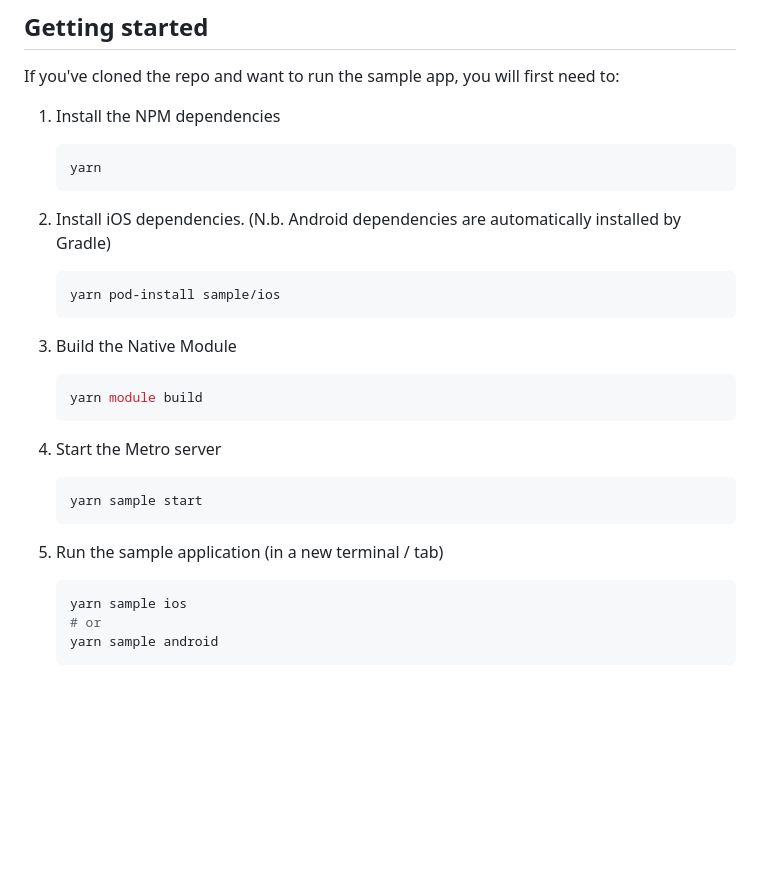
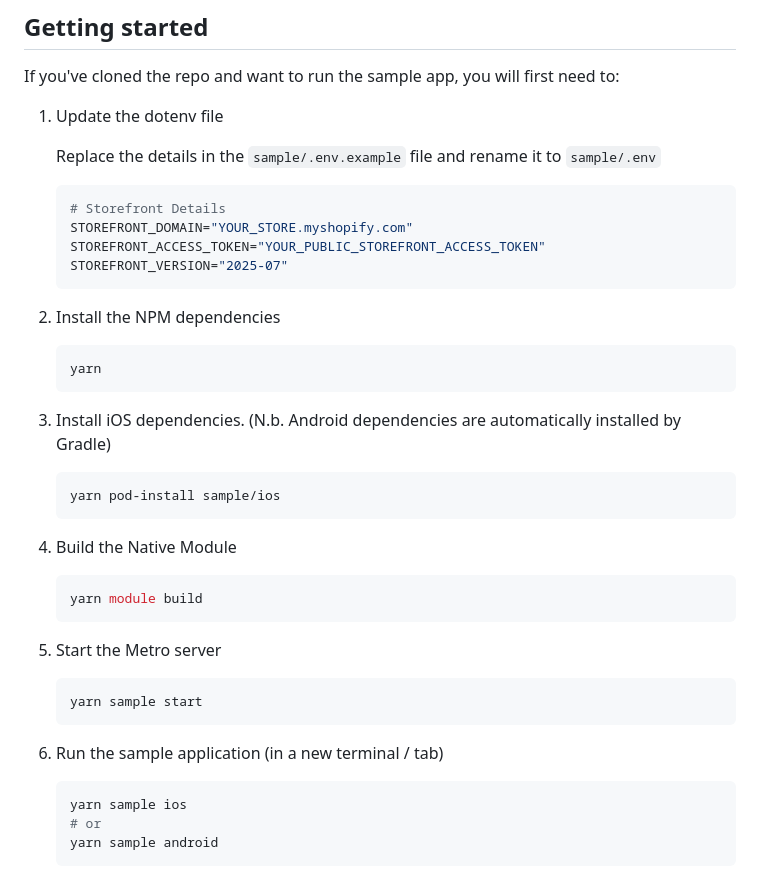
Before and after one commit to Shopify/checkout-sheet-kit-react-native, a Markdown page: CONTRIBUTING.md, the part around one of its changes. Rendered like a GitHub page; blank space fills up the shorter version.

````diff
--- a/CONTRIBUTING.md
+++ b/CONTRIBUTING.md
@@ -18,31 +18,42 @@ specific to each workspace.
 
 If you've cloned the repo and want to run the sample app, you will first need to:
 
-1. Install the NPM dependencies
+1. Update the dotenv file
+
+   Replace the details in the `sample/.env.example` file and rename it to `sample/.env`
+
+   ```sh
+   # Storefront Details
+   STOREFRONT_DOMAIN="YOUR_STORE.myshopify.com"
+   STOREFRONT_ACCESS_TOKEN="YOUR_PUBLIC_STOREFRONT_ACCESS_TOKEN"
+   STOREFRONT_VERSION="2025-07"
+   ```
+
+2. Install the NPM dependencies
 
    ```sh
    yarn
    ```
 
-2. Install iOS dependencies. (N.b. Android dependencies are automatically installed by Gradle)
+3. Install iOS dependencies. (N.b. Android dependencies are automatically installed by Gradle)
 
    ```sh
    yarn pod-install sample/ios
    ```
 
-3. Build the Native Module
+4. Build the Native Module
 
    ```sh
    yarn module build
    ```
 
-4. Start the Metro server
+5. Start the Metro server
 
    ```sh
    yarn sample start
    ```
 
-5. Run the sample application (in a new terminal / tab)
+6. Run the sample application (in a new terminal / tab)
 
    ```sh
    yarn sample ios
````
Also changed, not shown: other parts of CONTRIBUTING.md (+0 -41 lines).
